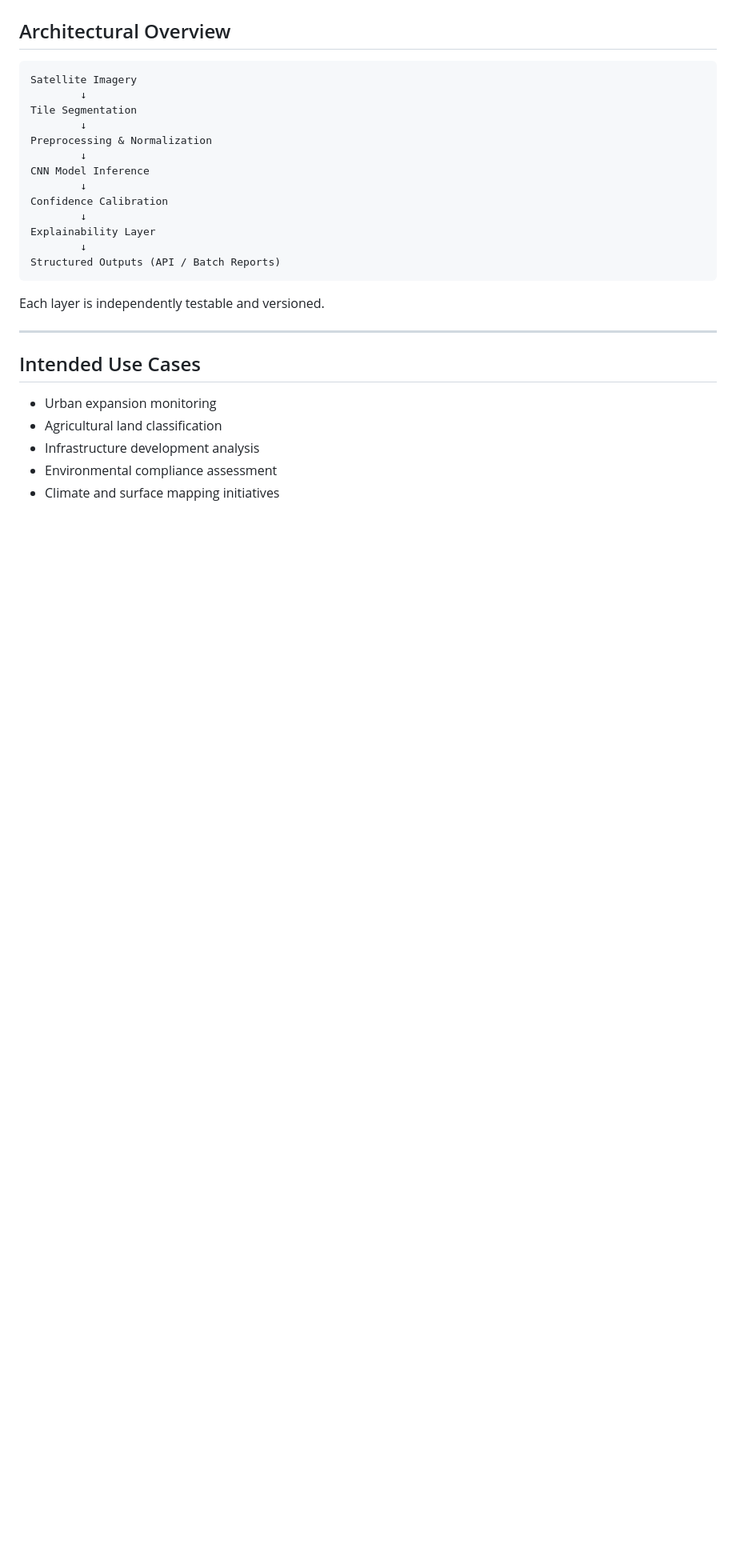
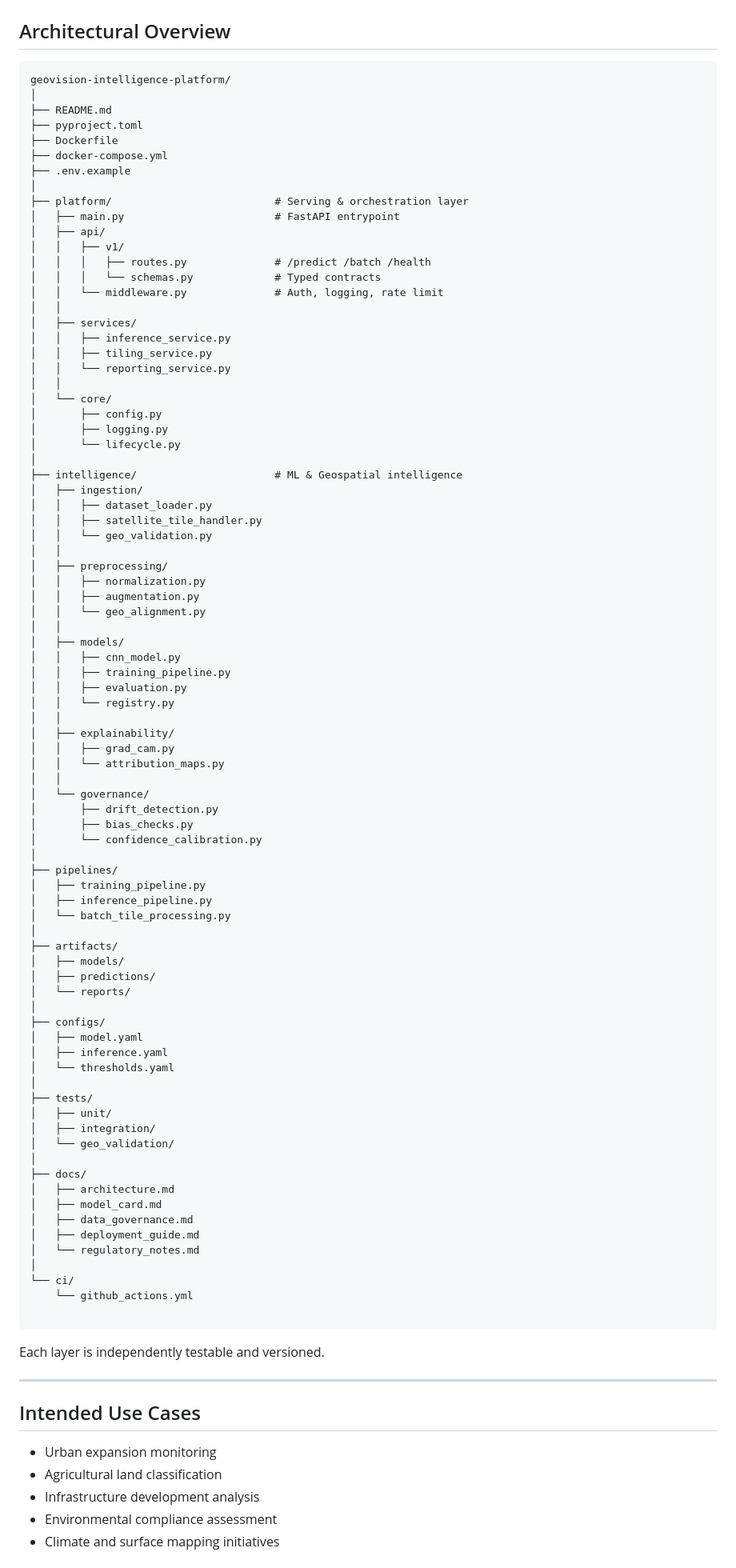
Before and after one commit to VIGNESH-MT/Satellite-Image-Classification-EuroSAT-Dataset-, a Markdown page: README.md, the part around the change. Shown at 80% size. GitHub-like rendering; blank space fills up the shorter version.

````diff
--- a/README.md
+++ b/README.md
@@ -73,19 +73,88 @@ explicitly.
 ## Architectural Overview
 
 ```
-Satellite Imagery
-        ↓
-Tile Segmentation
-        ↓
-Preprocessing & Normalization
-        ↓
-CNN Model Inference
-        ↓
-Confidence Calibration
-        ↓
-Explainability Layer
-        ↓
-Structured Outputs (API / Batch Reports)
+geovision-intelligence-platform/
+│
+├── README.md
+├── pyproject.toml
+├── Dockerfile
+├── docker-compose.yml
+├── .env.example
+│
+├── platform/                          # Serving & orchestration layer
+│   ├── main.py                        # FastAPI entrypoint
+│   ├── api/
+│   │   ├── v1/
+│   │   │   ├── routes.py              # /predict /batch /health
+│   │   │   └── schemas.py             # Typed contracts
+│   │   └── middleware.py              # Auth, logging, rate limit
+│   │
+│   ├── services/
+│   │   ├── inference_service.py
+│   │   ├── tiling_service.py
+│   │   └── reporting_service.py
+│   │
+│   └── core/
+│       ├── config.py
+│       ├── logging.py
+│       └── lifecycle.py
+│
+├── intelligence/                      # ML & Geospatial intelligence
+│   ├── ingestion/
+│   │   ├── dataset_loader.py
+│   │   ├── satellite_tile_handler.py
+│   │   └── geo_validation.py
+│   │
+│   ├── preprocessing/
+│   │   ├── normalization.py
+│   │   ├── augmentation.py
+│   │   └── geo_alignment.py
+│   │
+│   ├── models/
+│   │   ├── cnn_model.py
+│   │   ├── training_pipeline.py
+│   │   ├── evaluation.py
+│   │   └── registry.py
+│   │
+│   ├── explainability/
+│   │   ├── grad_cam.py
+│   │   └── attribution_maps.py
+│   │
+│   └── governance/
+│       ├── drift_detection.py
+│       ├── bias_checks.py
+│       └── confidence_calibration.py
+│
+├── pipelines/
+│   ├── training_pipeline.py
+│   ├── inference_pipeline.py
+│   └── batch_tile_processing.py
+│
+├── artifacts/
+│   ├── models/
+│   ├── predictions/
+│   └── reports/
+│
+├── configs/
+│   ├── model.yaml
+│   ├── inference.yaml
+│   └── thresholds.yaml
+│
+├── tests/
+│   ├── unit/
+│   ├── integration/
+│   └── geo_validation/
+│
+├── docs/
+│   ├── architecture.md
+│   ├── model_card.md
+│   ├── data_governance.md
+│   ├── deployment_guide.md
+│   └── regulatory_notes.md
+│
+└── ci/
+    └── github_actions.yml
+
 ```
 
 Each layer is independently testable and versioned.
````
